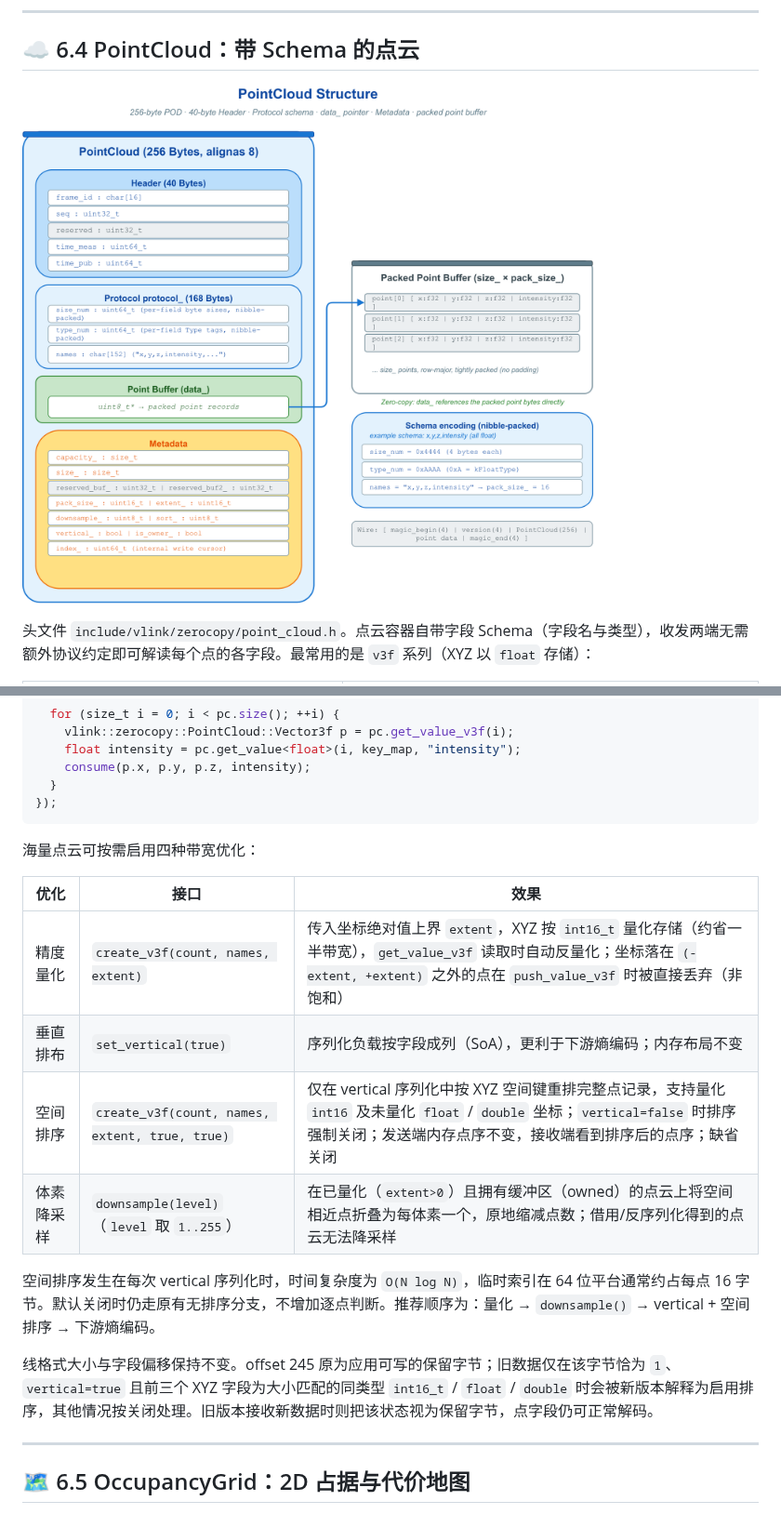
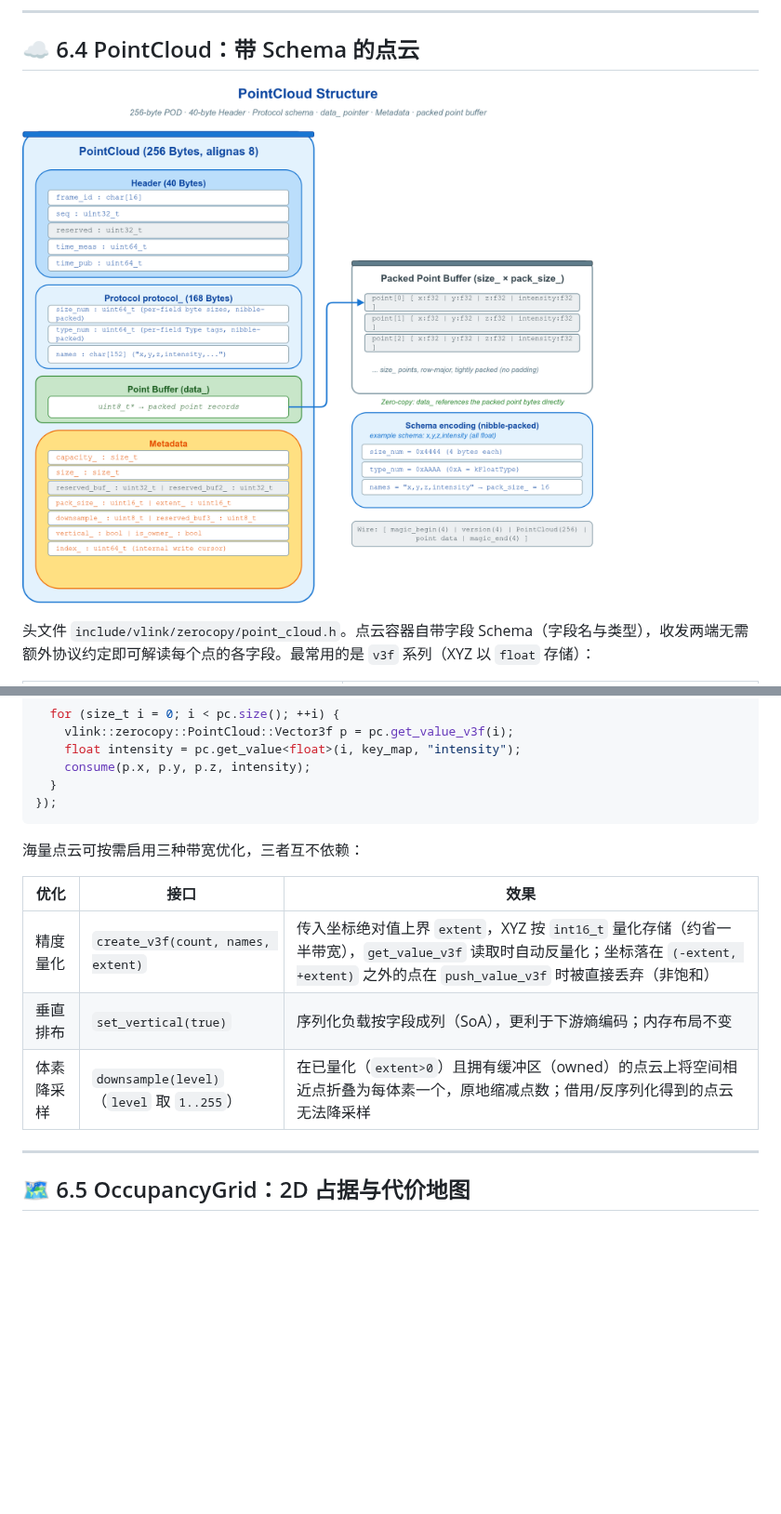
Before and after one commit to thun-res/vlink, a Markdown page: doc/06-zerocopy.md, 2 parts joined by grey strips. Shown at 93% size. Drawn GitHub-style; pictures changed too: doc/images/point-cloud-structure.png; blank space fills up the shorter version.

Commit message:
Revert "feat(zerocopy): add spatial ordering to PointCloud serialization"
This reverts commit e4c59a756ebce11c72c9332a7577d49fddf36a0b.

````diff
--- a/doc/06-zerocopy.md
+++ b/doc/06-zerocopy.md
@@ -204,18 +204,13 @@ sub.listen([](const vlink::zerocopy::PointCloud& pc) {
 });
 ```
 
-海量点云可按需启用四种带宽优化：
+海量点云可按需启用三种带宽优化，三者互不依赖：
 
 | 优化 | 接口 | 效果 |
 | --- | --- | --- |
 | 精度量化 | `create_v3f(count, names, extent)` | 传入坐标绝对值上界 `extent`，XYZ 按 `int16_t` 量化存储（约省一半带宽），`get_value_v3f` 读取时自动反量化；坐标落在 `(-extent, +extent)` 之外的点在 `push_value_v3f` 时被直接丢弃（非饱和） |
 | 垂直排布 | `set_vertical(true)` | 序列化负载按字段成列（SoA），更利于下游熵编码；内存布局不变 |
-| 空间排序 | `create_v3f(count, names, extent, true, true)` | 仅在 vertical 序列化中按 XYZ 空间键重排完整点记录，支持量化 `int16` 及未量化 `float` / `double` 坐标；`vertical=false` 时排序强制关闭；发送端内存点序不变，接收端看到排序后的点序；缺省关闭 |
 | 体素降采样 | `downsample(level)`（`level` 取 `1..255`） | 在已量化（`extent>0`）且拥有缓冲区（owned）的点云上将空间相近点折叠为每体素一个，原地缩减点数；借用/反序列化得到的点云无法降采样 |
-
-空间排序发生在每次 vertical 序列化时，时间复杂度为 `O(N log N)`，临时索引在 64 位平台通常约占每点 16 字节。默认关闭时仍走原有无排序分支，不增加逐点判断。推荐顺序为：量化 → `downsample()` → vertical + 空间排序 → 下游熵编码。
-
-线格式大小与字段偏移保持不变。offset 245 原为应用可写的保留字节；旧数据仅在该字节恰为 `1`、`vertical=true` 且前三个 XYZ 字段为大小匹配的同类型 `int16_t` / `float` / `double` 时会被新版本解释为启用排序，其他情况按关闭处理。旧版本接收新数据时则把该状态视为保留字节，点字段仍可正常解码。
 
 ---
 
````
Also changed, not shown: CHANGELOG.md (+0 -1 lines), 8 other files.
